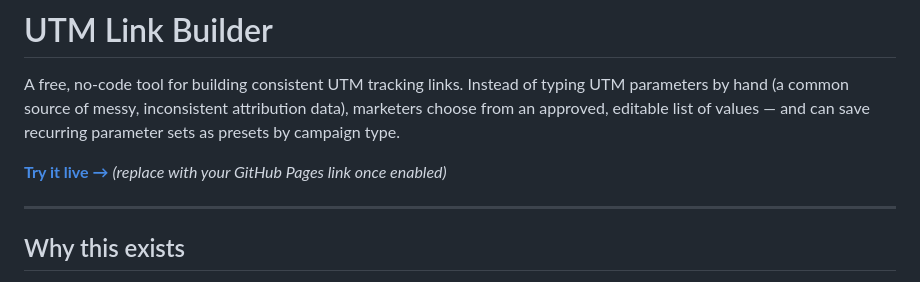
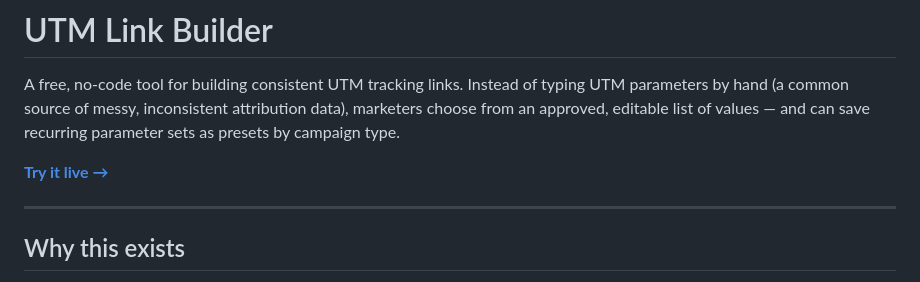
Before and after one commit to MollyPW/UTM-Link-Builder, a Markdown page: README.md, the part around the change. GitHub-like rendering.

Commit message:
Change live demo link to GitHub Pages URL
Updated the live demo link in the README file.

```diff
--- a/README.md
+++ b/README.md
@@ -2,7 +2,7 @@
 
 A free, no-code tool for building consistent UTM tracking links. Instead of typing UTM parameters by hand (a common source of messy, inconsistent attribution data), marketers choose from an approved, editable list of values — and can save recurring parameter sets as presets by campaign type.
 
-**[Try it live →](#)** *(replace with your GitHub Pages link once enabled)*
+**[Try it live →](https://mollypw.github.io/UTM-Link-Builder/)**
 
 ---
 
```
